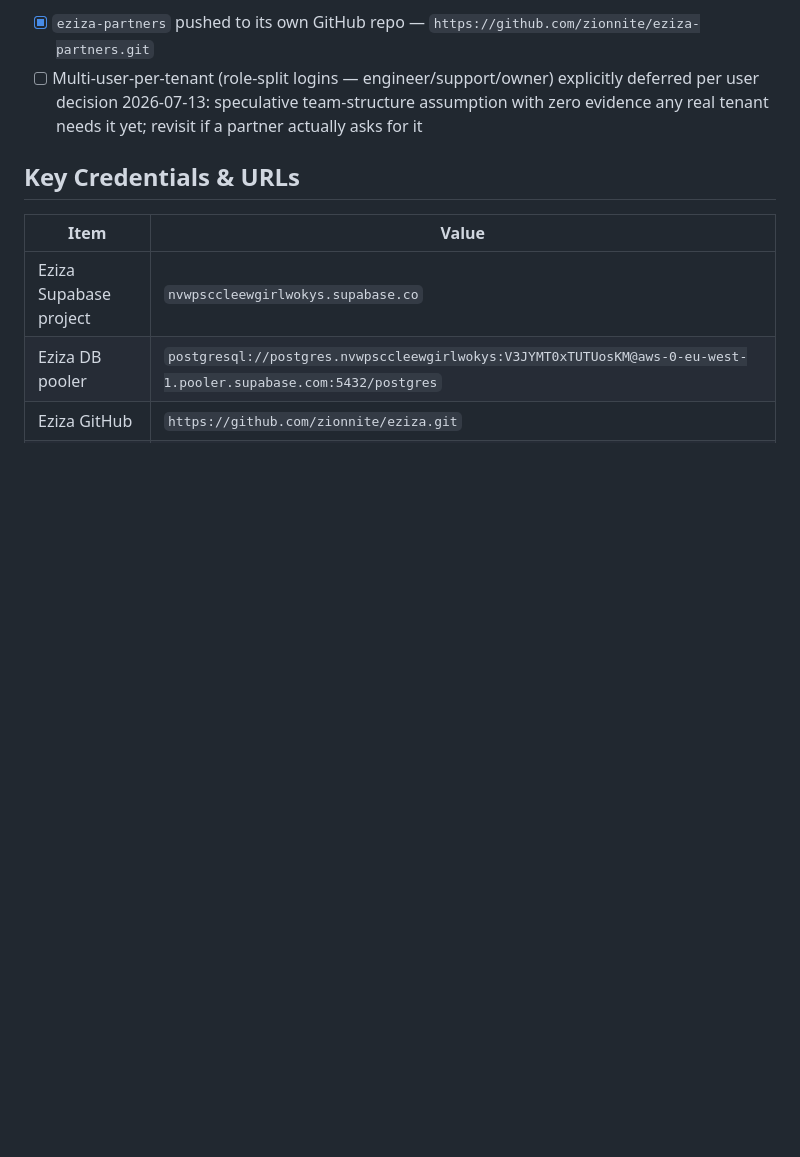
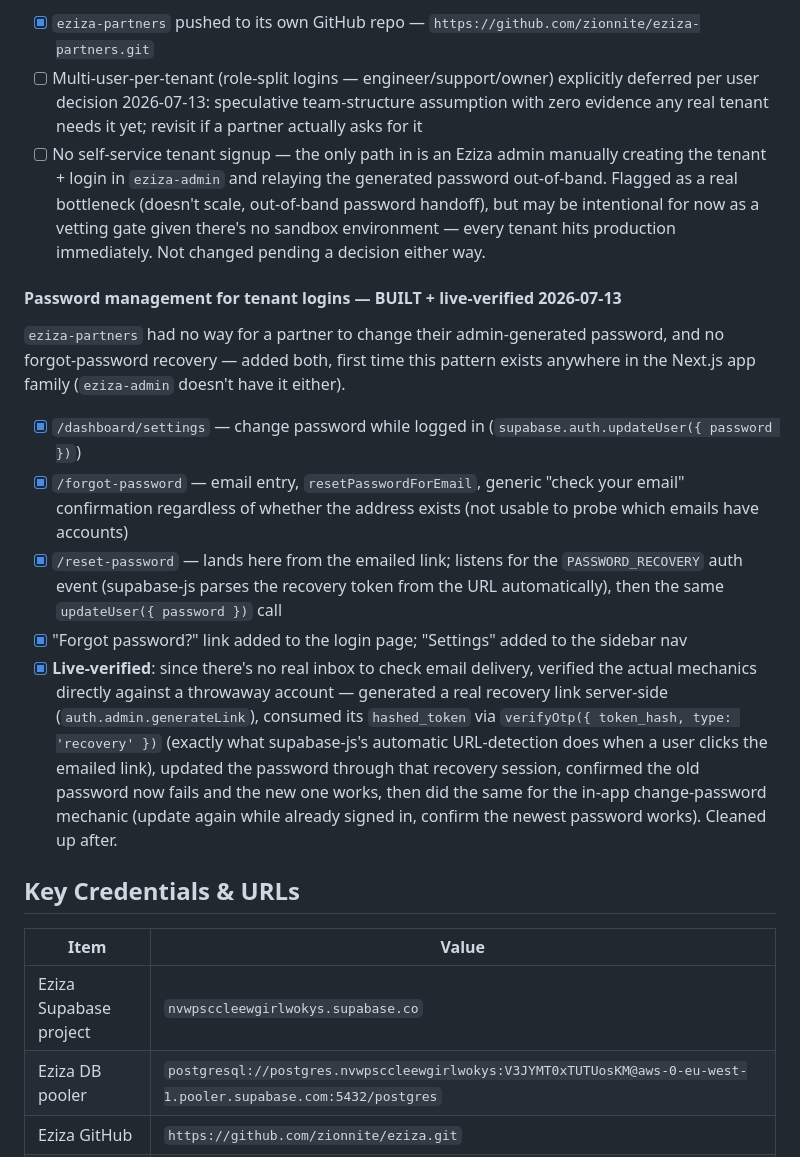
Before and after one commit to zionnite/eziza, a Markdown page: PROGRESS.md, the part around the change. Drawn GitHub-style; blank space fills up the shorter version.

Commit message:
Document tenant-portal password management (change/forgot/reset)

```diff
--- a/PROGRESS.md
+++ b/PROGRESS.md
@@ -573,6 +573,15 @@ Single login per tenant (mirrors `companies`' one-login pattern, not multi-user
 **Not yet done:**
 - [x] `eziza-partners` pushed to its own GitHub repo — `https://github.com/zionnite/eziza-partners.git`
 - [ ] Multi-user-per-tenant (role-split logins — engineer/support/owner) explicitly deferred per user decision 2026-07-13: speculative team-structure assumption with zero evidence any real tenant needs it yet; revisit if a partner actually asks for it
+- [ ] No self-service tenant signup — the only path in is an Eziza admin manually creating the tenant + login in `eziza-admin` and relaying the generated password out-of-band. Flagged as a real bottleneck (doesn't scale, out-of-band password handoff), but may be intentional for now as a vetting gate given there's no sandbox environment — every tenant hits production immediately. Not changed pending a decision either way.
+
+#### Password management for tenant logins — BUILT + live-verified 2026-07-13
+`eziza-partners` had no way for a partner to change their admin-generated password, and no forgot-password recovery — added both, first time this pattern exists anywhere in the Next.js app family (`eziza-admin` doesn't have it either).
+- [x] `/dashboard/settings` — change password while logged in (`supabase.auth.updateUser({ password })`)
+- [x] `/forgot-password` — email entry, `resetPasswordForEmail`, generic "check your email" confirmation regardless of whether the address exists (not usable to probe which emails have accounts)
+- [x] `/reset-password` — lands here from the emailed link; listens for the `PASSWORD_RECOVERY` auth event (supabase-js parses the recovery token from the URL automatically), then the same `updateUser({ password })` call
+- [x] "Forgot password?" link added to the login page; "Settings" added to the sidebar nav
+- [x] **Live-verified**: since there's no real inbox to check email delivery, verified the actual mechanics directly against a throwaway account — generated a real recovery link server-side (`auth.admin.generateLink`), consumed its `hashed_token` via `verifyOtp({ token_hash, type: 'recovery' })` (exactly what supabase-js's automatic URL-detection does when a user clicks the emailed link), updated the password through that recovery session, confirmed the old password now fails and the new one works, then did the same for the in-app change-password mechanic (update again while already signed in, confirm the newest password works). Cleaned up after.
 
 ## Key Credentials & URLs
 
```
